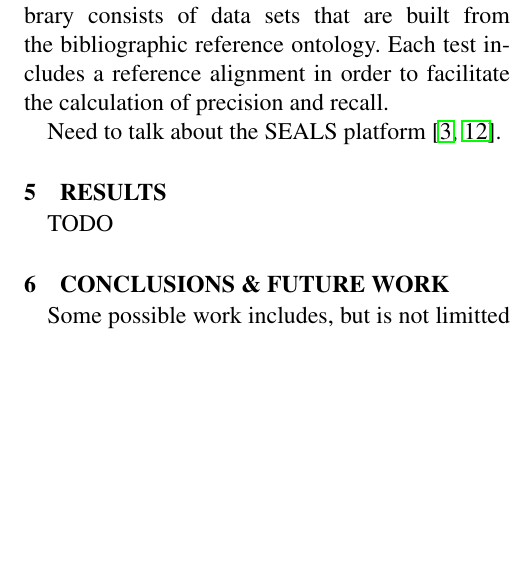
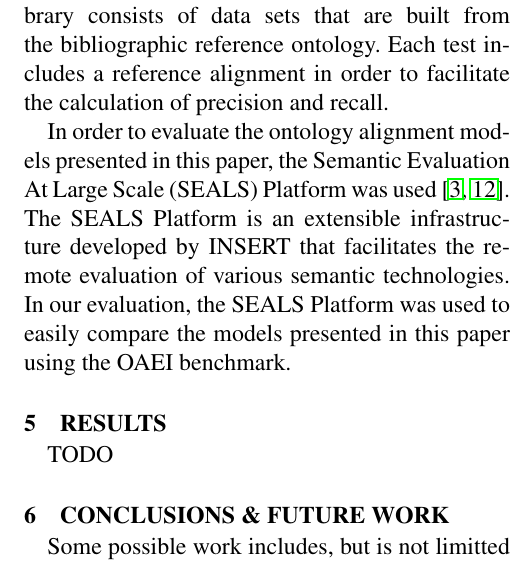
Before and after one commit to alibenmessaoud/cs8470-ads, a LaTeX paper (termpaper/anss2013-cotterell-medina.tex): part of one column of page 6 of 7, cut so that both start at the same text, the shorter picture padded with empty space. Compiled offline with pdfLaTeX.

Commit message:
added ref for SEALS

```diff
--- a/termpaper/anss2013-cotterell-medina.tex
+++ b/termpaper/anss2013-cotterell-medina.tex
@@ -409,7 +409,9 @@
 This benchmark test library consists of data sets that are built from the bibliographic reference ontology.
 Each test includes a reference alignment in order to facilitate the calculation of precision and recall.
 
-Need to talk about the SEALS platform~\cite{esteban:2010:executing, wrigley:2010:evaluating}.
+In order to evaluate the ontology alignment models presented in this paper, the Semantic Evaluation At Large Scale (SEALS) Platform was used~\cite{esteban:2010:executing, wrigley:2010:evaluating}.
+The SEALS Platform is an extensible infrastructure developed by INSERT that facilitates the remote evaluation of various semantic technologies.
+In our evaluation, the SEALS Platform was used to easily compare the models presented in this paper using the OAEI benchmark.
 
 \section{Results}
 \label{sec:results}
```
